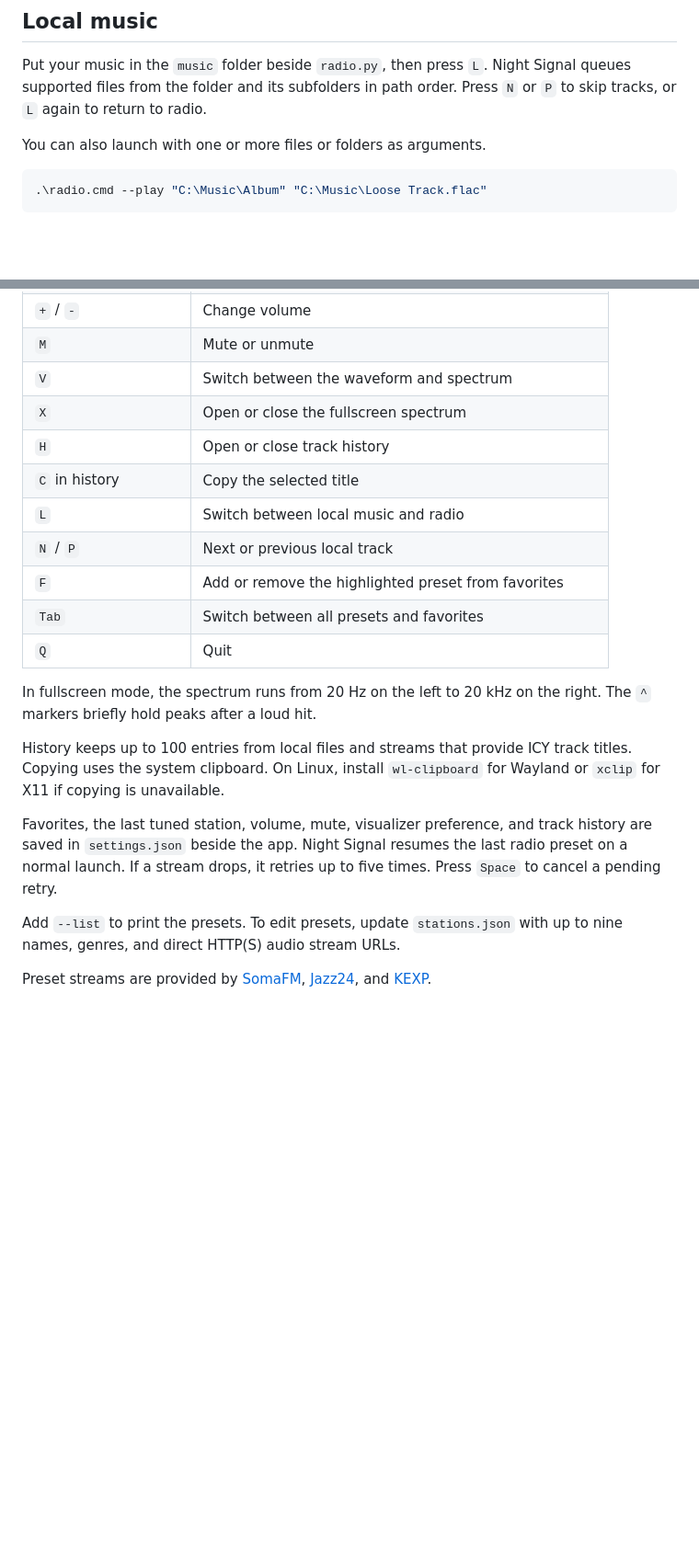
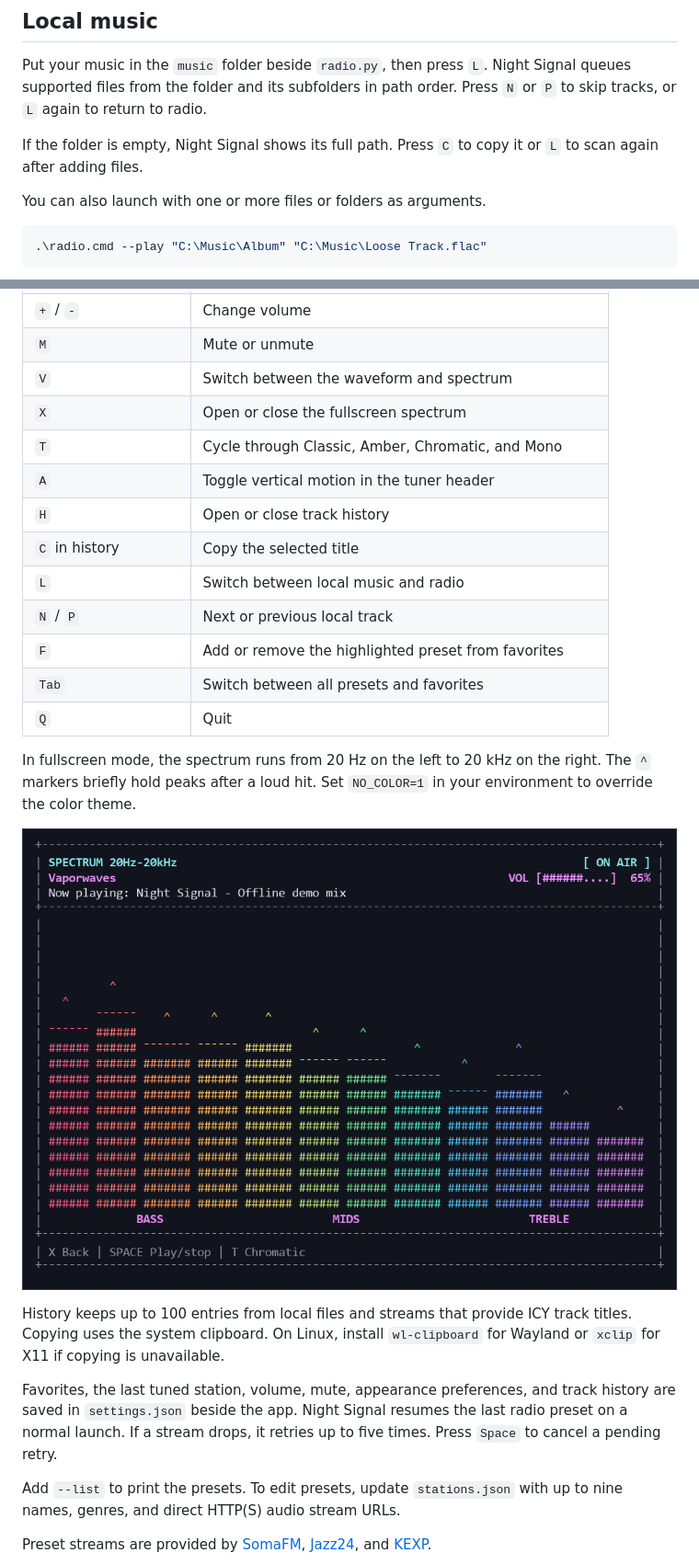
Before and after one commit to TurhanErgene/night-signal, a Markdown page: README.md, 2 parts joined by grey strips. Shown at 92% size. GitHub-like rendering; pictures changed too: docs/night-signal-spectrum.png (added); blank space fills up the shorter version.

Commit message:
README previews and some other improvements

```diff
--- a/README.md
+++ b/README.md
@@ -17,6 +21,8 @@ On other Linux distributions, install Python and an FFmpeg package that includes
 ## Local music
 
 Put your music in the `music` folder beside `radio.py`, then press `L`. Night Signal queues supported files from the folder and its subfolders in path order. Press `N` or `P` to skip tracks, or `L` again to return to radio.
+
+If the folder is empty, Night Signal shows its full path. Press `C` to copy it or `L` to scan again after adding files.
 
 You can also launch with one or more files or folders as arguments.
 
@@ -42,6 +48,8 @@ Folder playback supports MP3, FLAC, WAV, M4A, AAC, AIFF, ALAC, Ogg, Opus, and WM
 | `M` | Mute or unmute |
 | `V` | Switch between the waveform and spectrum |
 | `X` | Open or close the fullscreen spectrum |
+| `T` | Cycle through Classic, Amber, Chromatic, and Mono |
+| `A` | Toggle vertical motion in the tuner header |
 | `H` | Open or close track history |
 | `C` in history | Copy the selected title |
 | `L` | Switch between local music and radio |
@@ -50,11 +58,13 @@ Folder playback supports MP3, FLAC, WAV, M4A, AAC, AIFF, ALAC, Ogg, Opus, and WM
 | `Tab` | Switch between all presets and favorites |
 | `Q` | Quit |
 
-In fullscreen mode, the spectrum runs from 20 Hz on the left to 20 kHz on the right. The `^` markers briefly hold peaks after a loud hit.
+In fullscreen mode, the spectrum runs from 20 Hz on the left to 20 kHz on the right. The `^` markers briefly hold peaks after a loud hit. Set `NO_COLOR=1` in your environment to override the color theme.
+
+![Fullscreen Chromatic spectrum with colored frequency bands and peak markers](docs/night-signal-spectrum.png)
 
 History keeps up to 100 entries from local files and streams that provide ICY track titles. Copying uses the system clipboard. On Linux, install `wl-clipboard` for Wayland or `xclip` for X11 if copying is unavailable.
 
-Favorites, the last tuned station, volume, mute, visualizer preference, and track history are saved in `settings.json` beside the app. Night Signal resumes the last radio preset on a normal launch. If a stream drops, it retries up to five times. Press `Space` to cancel a pending retry.
+Favorites, the last tuned station, volume, mute, appearance preferences, and track history are saved in `settings.json` beside the app. Night Signal resumes the last radio preset on a normal launch. If a stream drops, it retries up to five times. Press `Space` to cancel a pending retry.
 
 Add `--list` to print the presets. To edit presets, update `stations.json` with up to nine names, genres, and direct HTTP(S) audio stream URLs.
 
```
Also changed, not shown: other parts of README.md (+5 -1 lines), docs/night-signal-tuner.png (added), 1 other file.
